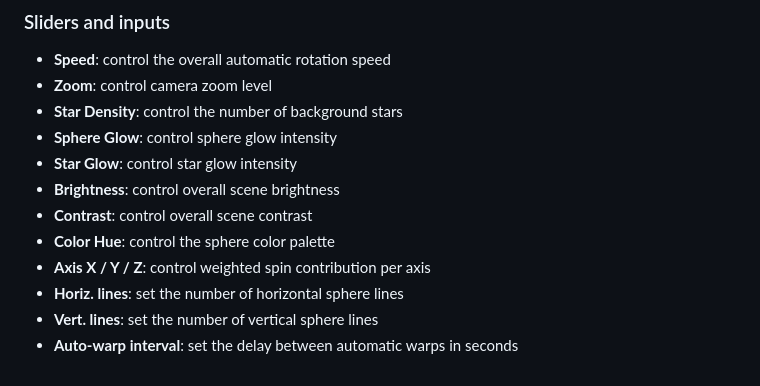
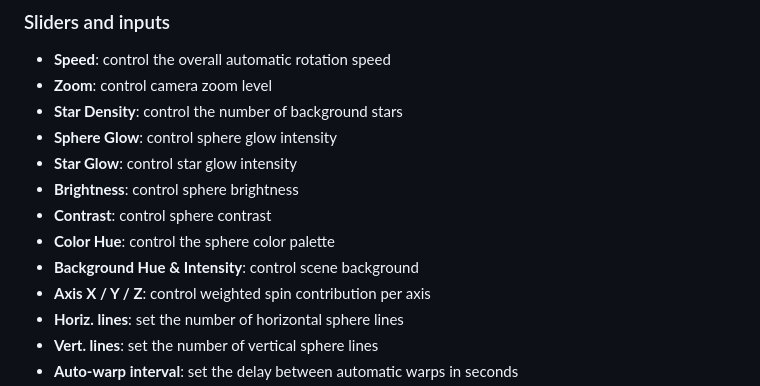
Before and after one commit to tz-dev/html-sphere, a Markdown page: README.md, the part around the change. Rendered like a GitHub page.

Commit message:
Revise README with updated project details
Updated project description, features, controls, and tech stack in README.

```diff
--- a/README.md
+++ b/README.md
@@ -70,9 +70,10 @@ Interactive rotating sphere in HTML, CSS, and JavaScript — check the [live dem
 * **Star Density**: control the number of background stars
 * **Sphere Glow**: control sphere glow intensity
 * **Star Glow**: control star glow intensity
-* **Brightness**: control overall scene brightness
-* **Contrast**: control overall scene contrast
+* **Brightness**: control sphere brightness
+* **Contrast**: control sphere contrast
 * **Color Hue**: control the sphere color palette
+* **Background Hue & Intensity**: control scene background
 * **Axis X / Y / Z**: control weighted spin contribution per axis
 * **Horiz. lines**: set the number of horizontal sphere lines
 * **Vert. lines**: set the number of vertical sphere lines
```
